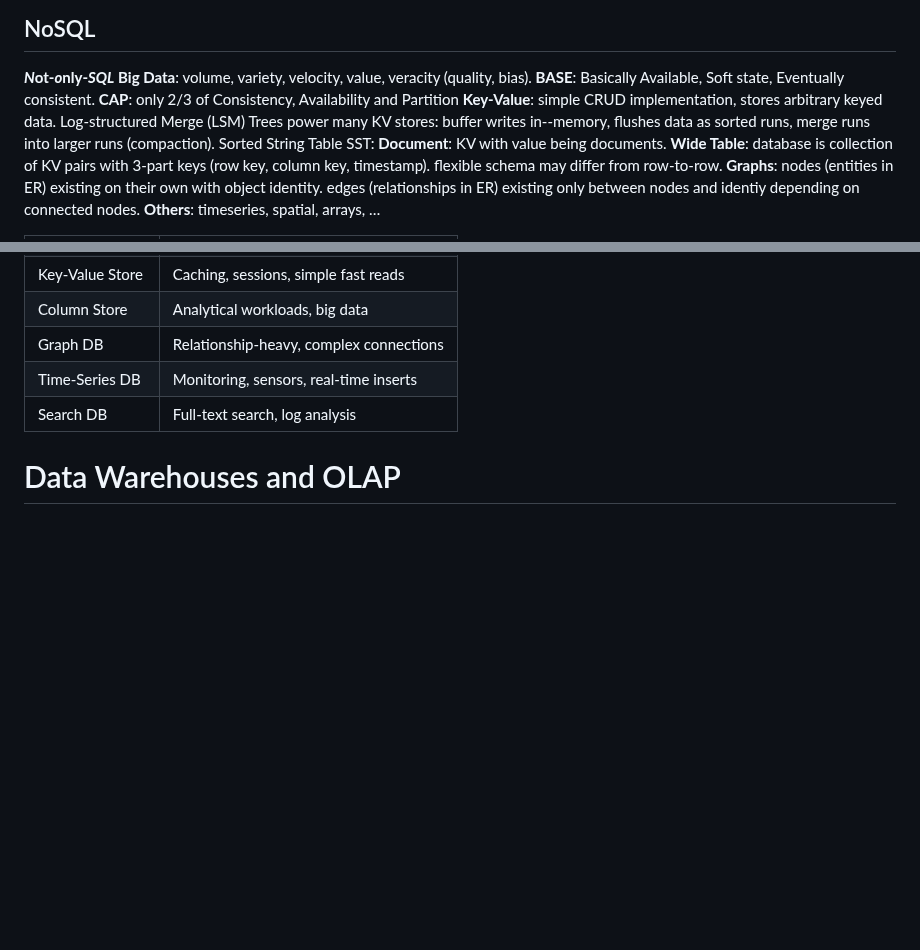
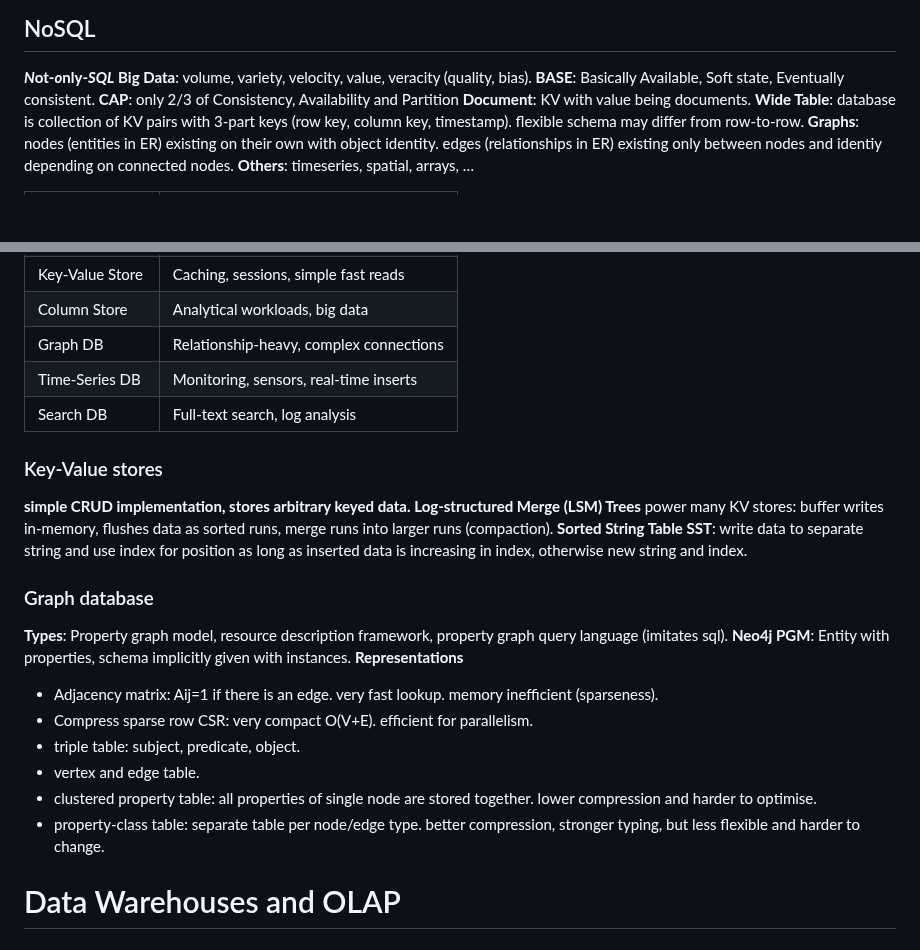
Before and after one commit to Leo-Lem/summer25, a Markdown page: DIS/summary.md, 2 parts joined by grey strips. Rendered like a GitHub page; blank space fills up the shorter version.

Commit message:
updates notes.

```diff
--- a/DIS/summary.md
+++ b/DIS/summary.md
@@ -126,8 +126,6 @@ $\hookrightarrow$ **recovery**: redo only, reissue lost modifications.
 **Big Data**: volume, variety, velocity, value, veracity (quality, bias).
 **BASE**: Basically Available, Soft state, Eventually consistent.
 **CAP**: only 2/3 of Consistency, Availability and Partition
-**Key-Value**: simple CRUD implementation, stores arbitrary keyed data. Log-structured Merge (LSM) Trees power many KV stores: buffer writes in--memory, flushes data as sorted runs, merge runs into larger runs (compaction).
-Sorted String Table SST:
 **Document**: KV with value being documents.
 **Wide Table**: database is collection of KV pairs with 3-part keys (row key, column key, timestamp). flexible schema may differ from row-to-row.
 **Graphs**: nodes (entities in ER) existing on their own with object identity. edges (relationships in ER) existing only between nodes and identiy depending on connected nodes.
@@ -142,6 +140,20 @@ Sorted String Table SST:
 | Graph DB        | Relationship-heavy, complex connections |
 | Time-Series DB  | Monitoring, sensors, real-time inserts  |
 | Search DB       | Full-text search, log analysis          |
+### Key-Value stores
+**simple CRUD implementation, stores arbitrary keyed data.**
+**Log-structured Merge (LSM) Trees** power many KV stores: buffer writes in-memory, flushes data as sorted runs, merge runs into larger runs (compaction).
+**Sorted String Table SST**: write data to separate string and use index for position as long as inserted data is increasing in index, otherwise new string and index.
+### Graph database
+**Types**: Property graph model, resource description framework, property graph query language (imitates sql).
+**Neo4j PGM**: Entity with properties, schema implicitly given with instances.
+**Representations**
+- Adjacency matrix: Aij=1 if there is an edge. very fast lookup. memory inefficient (sparseness).
+- Compress sparse row CSR: very compact O(V+E). efficient for parallelism.
+- triple table: subject, predicate, object.
+- vertex and edge table.
+- clustered property table: all properties of single node are stored together. lower compression and harder to optimise.
+- property-class table: separate table per node/edge type. better compression, stronger typing, but less flexible and harder to change.
 # Data Warehouses and OLAP
 # Data Mining
 # Big Data Analytics
```
